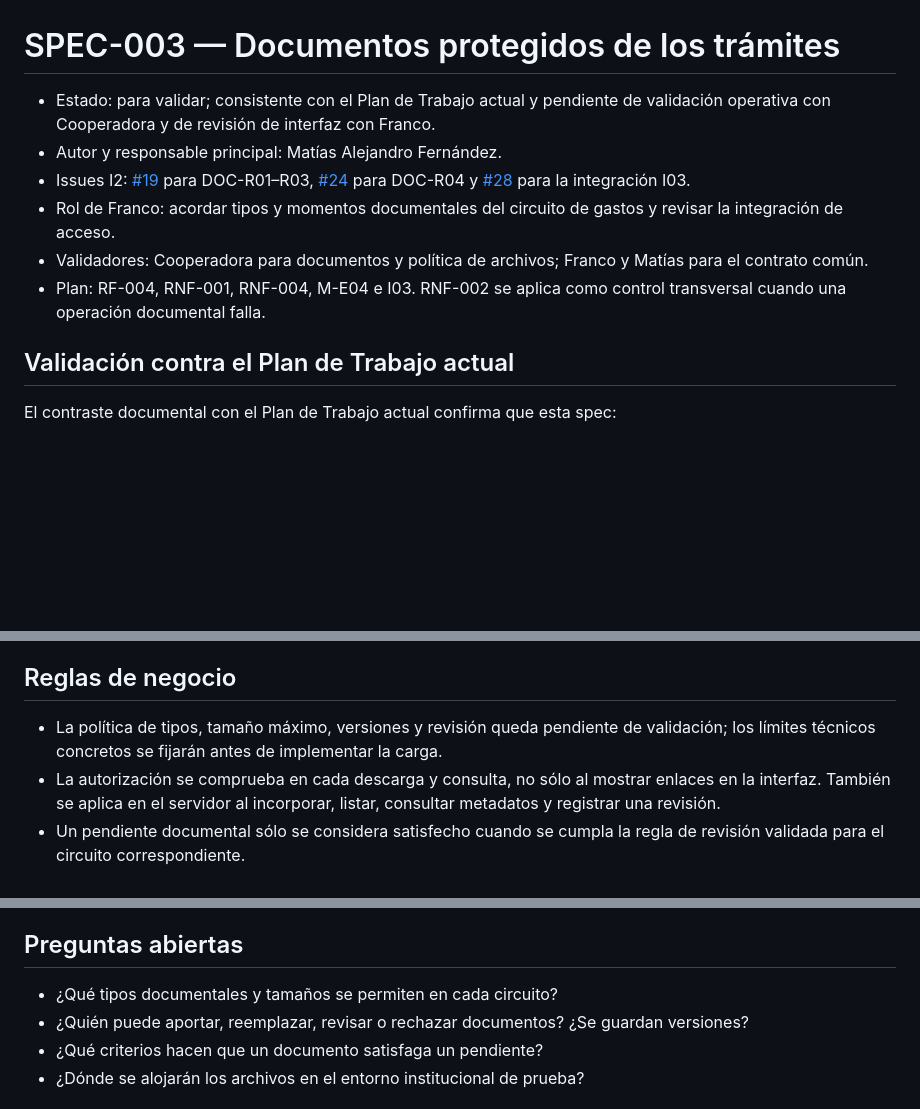
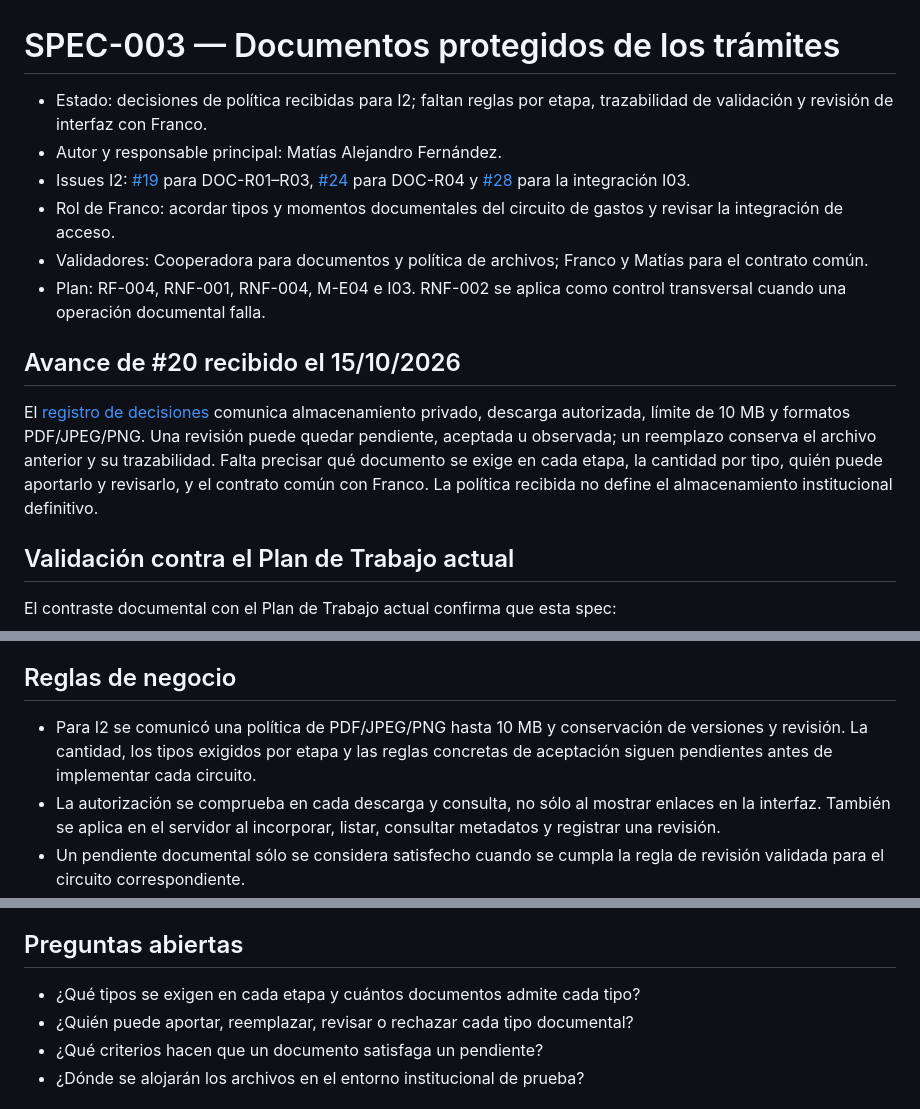
Before and after one commit to MatiasAFernandez/PS_Cooperadora, a Markdown page: docs/specs/003-matias-documentos.md, 3 parts joined by grey strips. GitHub-like rendering; blank space fills up the shorter version.

Commit message:
docs(#20): actualizar alcance y especificaciones

```diff
--- a/docs/specs/003-matias-documentos.md
+++ b/docs/specs/003-matias-documentos.md
@@ -1,7 +1,7 @@
 # SPEC-003 — Documentos protegidos de los trámites
 
-- Estado: para validar; consistente con el Plan de Trabajo actual y pendiente de
-  validación operativa con Cooperadora y de revisión de interfaz con Franco.
+- Estado: decisiones de política recibidas para I2; faltan reglas por etapa,
+  trazabilidad de validación y revisión de interfaz con Franco.
 - Autor y responsable principal: Matías Alejandro Fernández.
 - Issues I2: [#19](https://github.com/MatiasAFernandez/PS_Cooperadora/issues/19)
   para DOC-R01–R03, [#24](https://github.com/MatiasAFernandez/PS_Cooperadora/issues/24)
@@ -13,6 +13,16 @@
   para el contrato común.
 - Plan: RF-004, RNF-001, RNF-004, M-E04 e I03. RNF-002 se aplica como control
   transversal cuando una operación documental falla.
+
+## Avance de #20 recibido el 15/10/2026
+
+El [registro de decisiones](../planning/i2-issues/01-decisiones-recibidas.md)
+comunica almacenamiento privado, descarga autorizada, límite de 10 MB y formatos
+PDF/JPEG/PNG. Una revisión puede quedar pendiente, aceptada u observada; un
+reemplazo conserva el archivo anterior y su trazabilidad. Falta precisar qué
+documento se exige en cada etapa, la cantidad por tipo, quién puede aportarlo y
+revisarlo, y el contrato común con Franco. La política recibida no define el
+almacenamiento institucional definitivo.
 
 ## Validación contra el Plan de Trabajo actual
 
@@ -66,8 +76,9 @@ acceso controlado y una referencia clara a su procedencia.
 
 ## Reglas de negocio
 
-- La política de tipos, tamaño máximo, versiones y revisión queda pendiente de
-  validación; los límites técnicos concretos se fijarán antes de implementar la carga.
+- Para I2 se comunicó una política de PDF/JPEG/PNG hasta 10 MB y conservación de
+  versiones y revisión. La cantidad, los tipos exigidos por etapa y las reglas
+  concretas de aceptación siguen pendientes antes de implementar cada circuito.
 - La autorización se comprueba en cada descarga y consulta, no sólo al mostrar
   enlaces en la interfaz. También se aplica en el servidor al incorporar, listar,
   consultar metadatos y registrar una revisión.
@@ -155,9 +166,8 @@ sin afirmar que toda SPEC-003 ni I03 están resueltas.
 
 ## Preguntas abiertas
 
-- ¿Qué tipos documentales y tamaños se permiten en cada circuito?
-- ¿Quién puede aportar, reemplazar, revisar o rechazar documentos? ¿Se guardan
-  versiones?
+- ¿Qué tipos se exigen en cada etapa y cuántos documentos admite cada tipo?
+- ¿Quién puede aportar, reemplazar, revisar o rechazar cada tipo documental?
 - ¿Qué criterios hacen que un documento satisfaga un pendiente?
 - ¿Dónde se alojarán los archivos en el entorno institucional de prueba?
 
```
